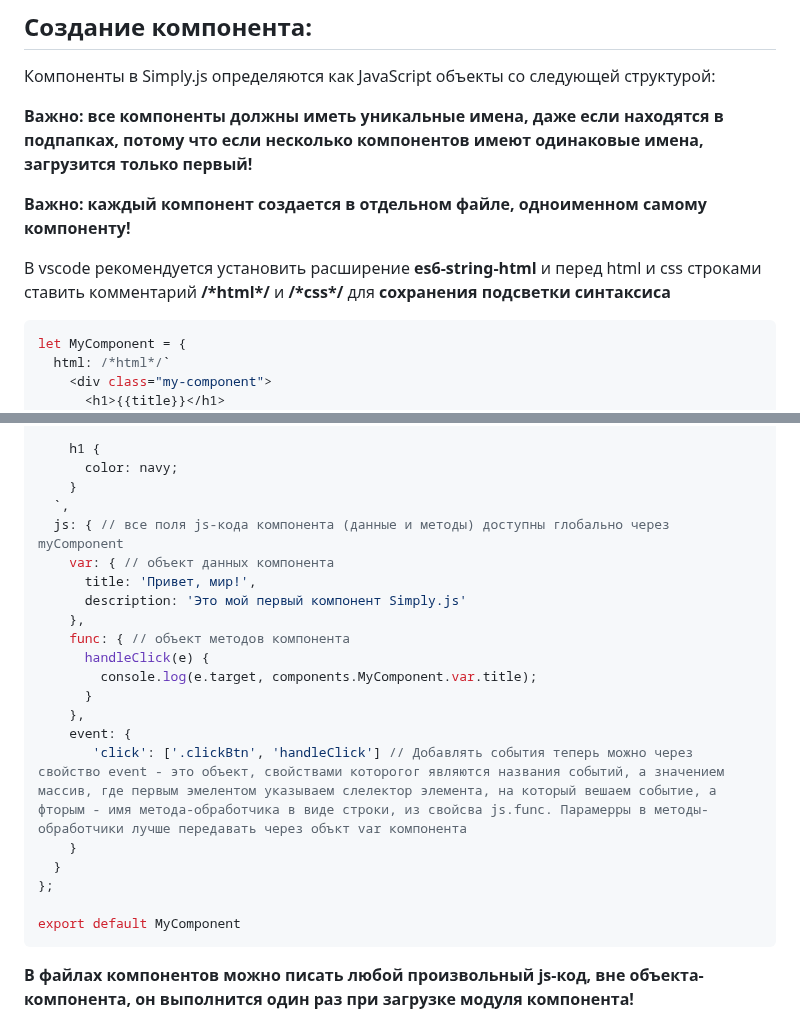
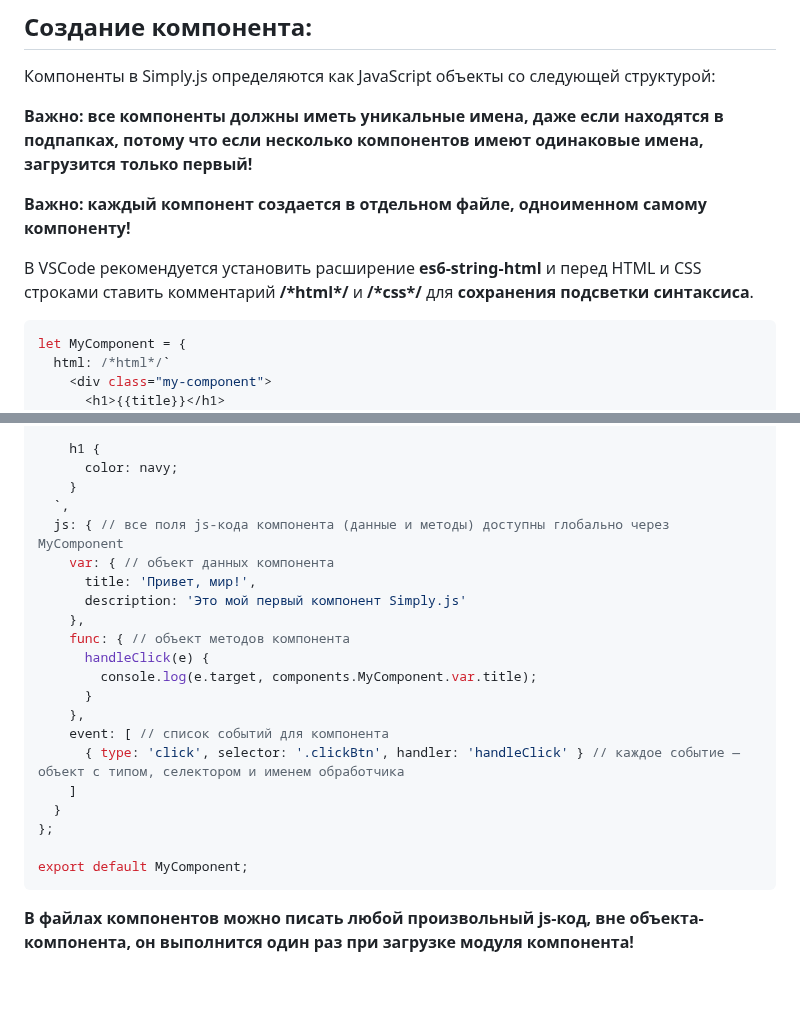
Before and after one commit to ivalcode/simply-js, a Markdown page: README.md, 2 parts joined by grey strips. GitHub-like rendering; blank space fills up the shorter version.

Commit message:
Update README.md актуализировал добавление событий
Теперь это делается через массив объектовв-событий в компонентах, чтобы можно было добавлять несколько однотипных событий в каждый компонет

````diff
--- a/README.md
+++ b/README.md
@@ -26,9 +26,9 @@ Simply.js предоставляет минималистичный подход
 
 **Важно: каждый компонент создается в отдельном файле, одноименном самому компоненту!**
 
-В vscode рекомендуется установить расширение **es6-string-html** и перед html и css строками ставить комментарий **/\*html\*/** и **/\*css\*/** для **сохранения подсветки синтаксиса**
+В VSCode рекомендуется установить расширение **es6-string-html** и перед HTML и CSS строками ставить комментарий **/\*html\*/** и **/\*css\*/** для **сохранения подсветки синтаксиса**.
 
-```js
+```javascript
 let MyComponent = {
   html: /*html*/`
     <div class="my-component">
@@ -47,7 +47,7 @@ let MyComponent = {
       color: navy;
     }
   `,
-  js: { // все поля js-кода компонента (данные и методы) доступны глобально через myComponent
+  js: { // все поля js-кода компонента (данные и методы) доступны глобально через MyComponent
     var: { // объект данных компонента
       title: 'Привет, мир!',
       description: 'Это мой первый компонент Simply.js'
@@ -57,13 +57,13 @@ let MyComponent = {
         console.log(e.target, components.MyComponent.var.title);
       }
     },
-    event: {
-       'click': ['.clickBtn', 'handleClick'] // Добавлять события теперь можно через свойство event - это объект, свойствами которогог являются названия событий, а значением массив, где первым эмелентом указываем слелектор элемента, на который вешаем событие, а фторым - имя метода-обработчика в виде строки, из свойсва js.func. Парамерры в методы-обработчики лучше передавать через объкт var компонента
-    }
+    event: [ // список событий для компонента
+      { type: 'click', selector: '.clickBtn', handler: 'handleClick' } // каждое событие — объект с типом, селектором и именем обработчика
+    ]
   }
 };
 
-export default MyComponent
+export default MyComponent;
 ```
 
 **В файлах компонентов можно писать любой произвольный js-код, вне объекта-компонента, он выполнится один раз при загрузке модуля компонента!**
````
